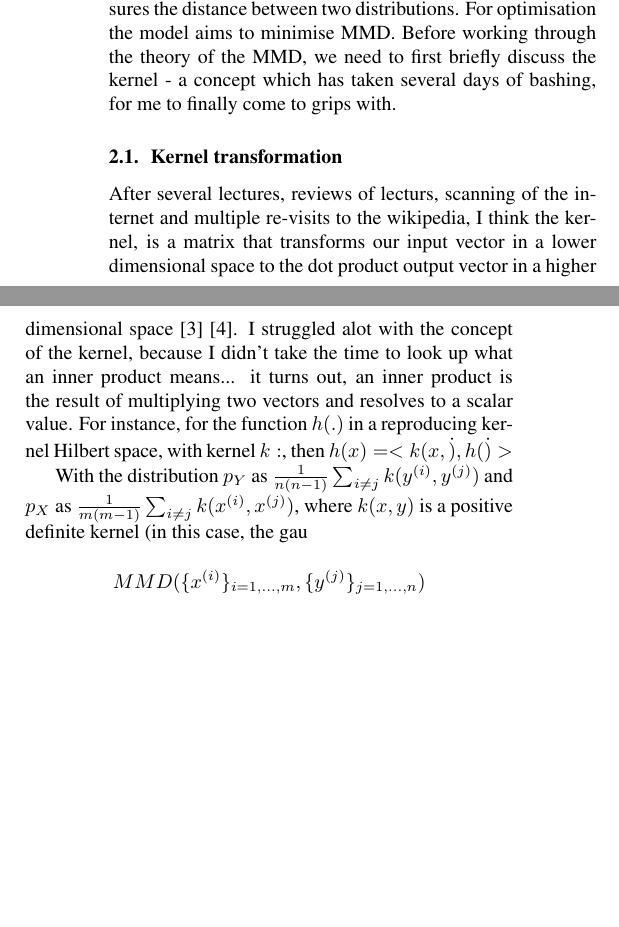
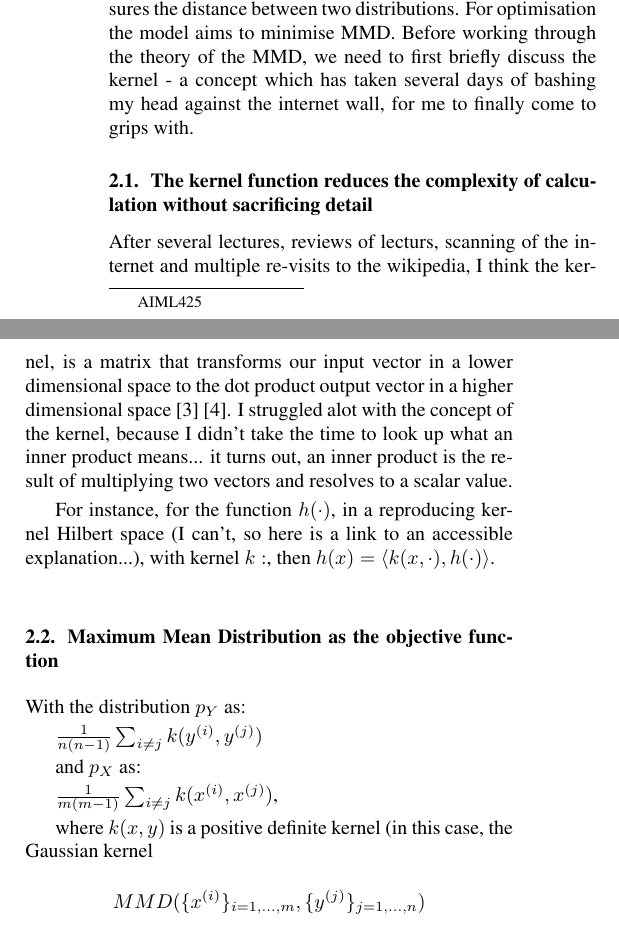
Before and after one commit to ctkakau/AIML425, a LaTeX paper (AIML425_A2_Report.tex): two parts of the columns of page 1 of 2, joined at a grey line, cut so that both start at the same text, the shorter picture padded with empty space. Compiled offline with pdfLaTeX.

Commit message:
tiny changes to report

```diff
--- a/AIML425_A2_Report.tex
+++ b/AIML425_A2_Report.tex
@@ -41,17 +41,28 @@ Neural networks have become a mainstay of image processing over the last two dec
 \section{Objective function}
 \label{sec:format}
 
-We train a neural network using stochastic gradient descent so that it can iteratively learn and adjust from the prediction (based on each instance, or input vector) and distance from the actual target (output vector).  One of the main decisions for the design of the network is the selection of an objective function to drive the model predictions toward the target.  Although numerous objective functions are possible, this implementation uses the Maximum Mean Discrepancy which measures the distance between two distributions.  For optimisation the model aims to minimise MMD.  Before working through the theory of the MMD, we need to first briefly discuss the kernel - a concept which has taken several days of bashing, for me to finally come to grips with.
+We train a neural network using stochastic gradient descent so that it can iteratively learn and adjust from the prediction (based on each instance, or input vector) and distance from the actual target (output vector).  One of the main decisions for the design of the network is the selection of an objective function to drive the model predictions toward the target.  Although numerous objective functions are possible, this implementation uses the Maximum Mean Discrepancy which measures the distance between two distributions.  For optimisation the model aims to minimise MMD.  Before working through the theory of the MMD, we need to first briefly discuss the kernel - a concept which has taken several days of bashing my head against the internet wall, for me to finally come to grips with.
 
-\subsection{Kernel transformation}
+\subsection{The kernel function reduces the complexity of calculation without sacrificing detail}
 \label{ssec:kernel}
 
-After several lectures, reviews of lecturs, scanning of the internet and multiple re-visits to the wikipedia, I think the kernel, is a matrix that transforms our input vector in a lower dimensional space to the dot product output vector in a higher dimensional space \cite{wilimitis_2019} \cite{hofmann2008kernel}.  I struggled alot with the concept of the kernel, because I didn't take the time to look up what an inner product means... it turns out, an inner product is the result of multiplying two vectors and resolves to a scalar value.  For instance, for the function $h(.)$ in a reproducing kernel Hilbert space, with kernel $k:$, then $h(x) =<k(x, \dot), h(\dot)>
+After several lectures, reviews of lecturs, scanning of the internet and multiple re-visits to the wikipedia, I think the kernel, is a matrix that transforms our input vector in a lower dimensional space to the dot product output vector in a higher dimensional space \cite{wilimitis_2019} \cite{hofmann2008kernel}.  I struggled alot with the concept of the kernel, because I didn't take the time to look up what an inner product means... it turns out, an inner product is the result of multiplying two vectors and resolves to a scalar value.
 
-With the distribution $p_Y$ as $\frac {1}{n(n-1)}\sum_{i\ne j} k(y^{(i)}, y^{(j)})$
-and $p_X$ as $\frac {1}{m(m-1)}\sum_{i\ne j} k(x^{(i)}, x^{(j)})$,
-where $k(x, y)$ is a positive definite kernel (in this case, the gau
+For instance, for the function $h(\cdot)$, in a reproducing kernel Hilbert space (I can't, so here is a link to an accessible explanation...), with kernel $k:$, then $h(x) =\langle k(x, \cdot ), h ( \cdot) \rangle$.
 
+\subsection{Maximum Mean Distribution as the objective function}
+\label{ssec:mmd}
+
+With the distribution $p_Y$ as:
+
+$\frac {1}{n(n-1)}\sum_{i\ne j} k(y^{(i)}, y^{(j)})$
+
+and $p_X$ as:
+
+$\frac {1}{m(m-1)}\sum_{i\ne j} k(x^{(i)}, x^{(j)})$,
+
+where $k(x, y)$ is a positive definite kernel (in this case, the Gaussian
+kernel
 $$
 \begin {aligned}
 MMD&(\{x^{(i)}\}_{i=1, ..., m}, \{y^{(j)}\}_{j=1, ..., n}) \\
```
Also changed, not shown: AIML425_A2_Report.pdf, AIML425_A2_Report.tex (4 more changed lines).
